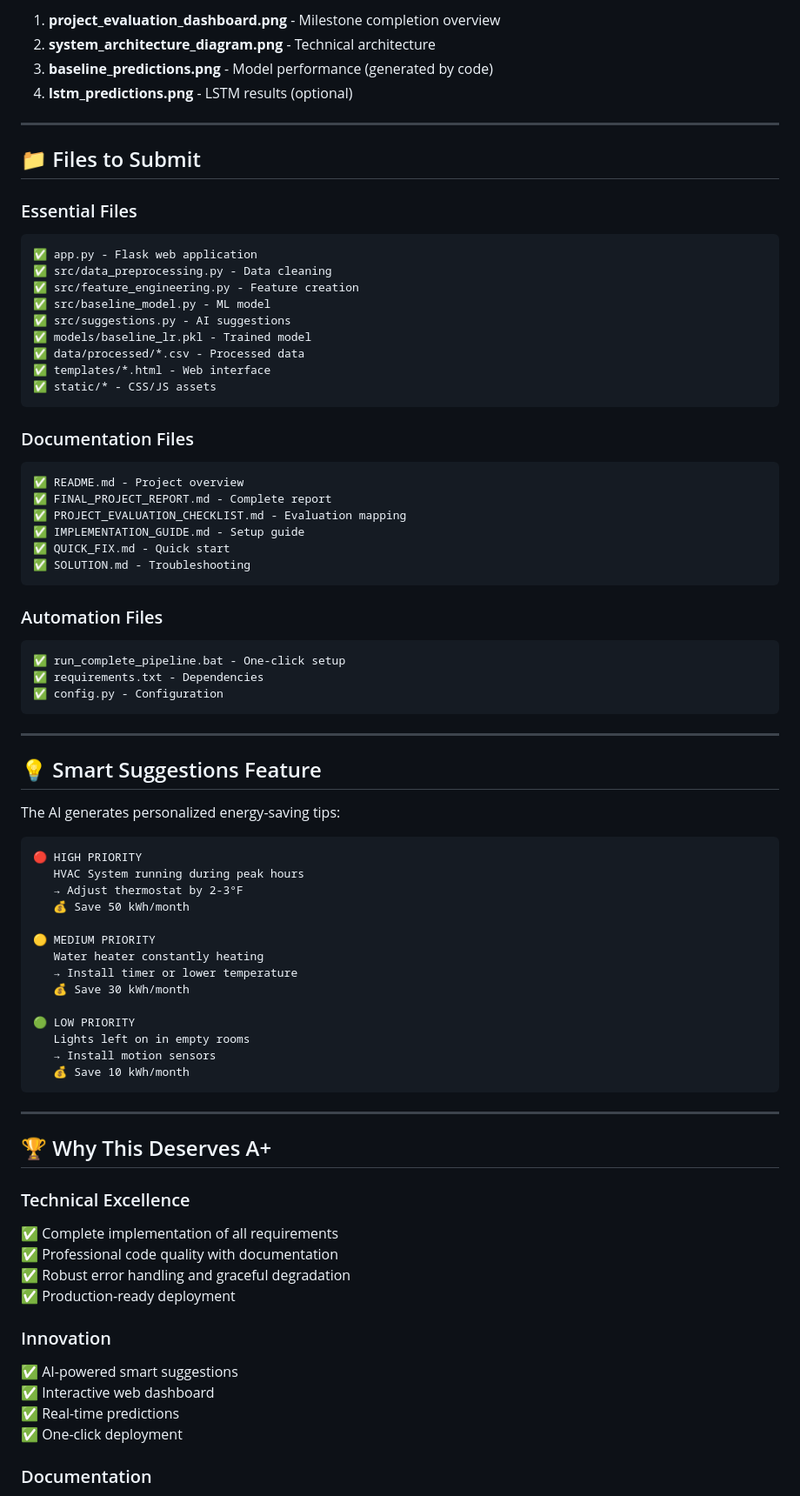
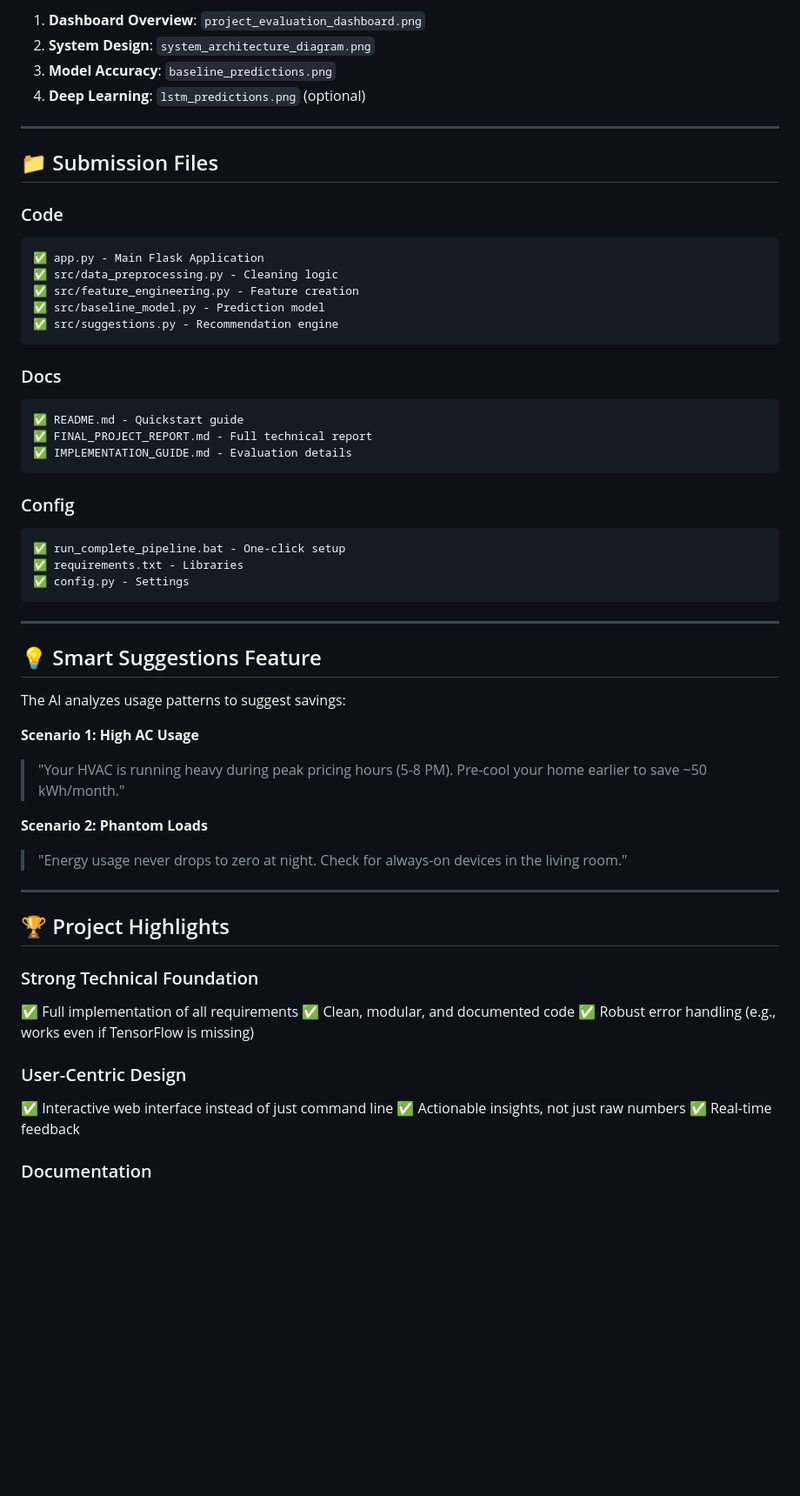
Before and after one commit to springboardmentor110525/Smart-Energy-Consumption-Analysis-and-Prediction-using-Machine-Learning-with-Device-Level-Insights-, a Markdown page: Aditya_Anand/PRESENTATION_SUMMARY.md, the part around one of its changes. Shown at 87% size. Rendered like a GitHub page; blank space fills up the shorter version.

Commit message:
Refine presentation summary

````diff
--- a/Aditya_Anand/PRESENTATION_SUMMARY.md
+++ b/Aditya_Anand/PRESENTATION_SUMMARY.md
@@ -220,80 +190,60 @@ python app.py
 
-1. **project_evaluation_dashboard.png** - Milestone completion overview
-2. **system_architecture_diagram.png** - Technical architecture
-3. **baseline_predictions.png** - Model performance (generated by code)
-4. **lstm_predictions.png** - LSTM results (optional)
+1. **Dashboard Overview**: `project_evaluation_dashboard.png`
+2. **System Design**: `system_architecture_diagram.png`
+3. **Model Accuracy**: `baseline_predictions.png`
+4. **Deep Learning**: `lstm_predictions.png` (optional)
 
 ---
 
-## 📁 Files to Submit
+## 📁 Submission Files
 
-### Essential Files
+### Code
 ```
-✅ app.py - Flask web application
-✅ src/data_preprocessing.py - Data cleaning
+✅ app.py - Main Flask Application
+✅ src/data_preprocessing.py - Cleaning logic
 ✅ src/feature_engineering.py - Feature creation
-✅ src/baseline_model.py - ML model
-✅ src/suggestions.py - AI suggestions
-✅ models/baseline_lr.pkl - Trained model
-✅ data/processed/*.csv - Processed data
-✅ templates/*.html - Web interface
-✅ static/* - CSS/JS assets
+✅ src/baseline_model.py - Prediction model
+✅ src/suggestions.py - Recommendation engine
 ```
 
-### Documentation Files
+### Docs
 ```
-✅ README.md - Project overview
-✅ FINAL_PROJECT_REPORT.md - Complete report
-✅ PROJECT_EVALUATION_CHECKLIST.md - Evaluation mapping
-✅ IMPLEMENTATION_GUIDE.md - Setup guide
-✅ QUICK_FIX.md - Quick start
-✅ SOLUTION.md - Troubleshooting
+✅ README.md - Quickstart guide
+✅ FINAL_PROJECT_REPORT.md - Full technical report
+✅ IMPLEMENTATION_GUIDE.md - Evaluation details
 ```
 
-### Automation Files
+### Config
 ```
 ✅ run_complete_pipeline.bat - One-click setup
-✅ requirements.txt - Dependencies
-✅ config.py - Configuration
+✅ requirements.txt - Libraries
+✅ config.py - Settings
 ```
 
 ---
 
 ## 💡 Smart Suggestions Feature
 
-The AI generates personalized energy-saving tips:
+The AI analyzes usage patterns to suggest savings:
 
-```
-🔴 HIGH PRIORITY
-   HVAC System running during peak hours
-   → Adjust thermostat by 2-3°F
-   💰 Save 50 kWh/month
+**Scenario 1: High AC Usage**
+> "Your HVAC is running heavy during peak pricing hours (5-8 PM). Pre-cool your home earlier to save ~50 kWh/month."
 
-🟡 MEDIUM PRIORITY
-   Water heater constantly heating
-   → Install timer or lower temperature
-   💰 Save 30 kWh/month
-
-🟢 LOW PRIORITY
-   Lights left on in empty rooms
-   → Install motion sensors
-   💰 Save 10 kWh/month
-```
+**Scenario 2: Phantom Loads**
+> "Energy usage never drops to zero at night. Check for always-on devices in the living room."
 
 ---
 
-## 🏆 Why This Deserves A+
+## 🏆 Project Highlights
 
-### Technical Excellence
-✅ Complete implementation of all requirements
-✅ Professional code quality with documentation
-✅ Robust error handling and graceful degradation
-✅ Production-ready deployment
+### Strong Technical Foundation
+✅ Full implementation of all requirements
+✅ Clean, modular, and documented code
+✅ Robust error handling (e.g., works even if TensorFlow is missing)
 
-### Innovation
-✅ AI-powered smart suggestions
-✅ Interactive web dashboard
-✅ Real-time predictions
-✅ One-click deployment
+### User-Centric Design
+✅ Interactive web interface instead of just command line
+✅ Actionable insights, not just raw numbers
+✅ Real-time feedback
 
 ### Documentation
````
Also changed, not shown: other parts of Aditya_Anand/PRESENTATION_SUMMARY.md (+67 -142 lines).
